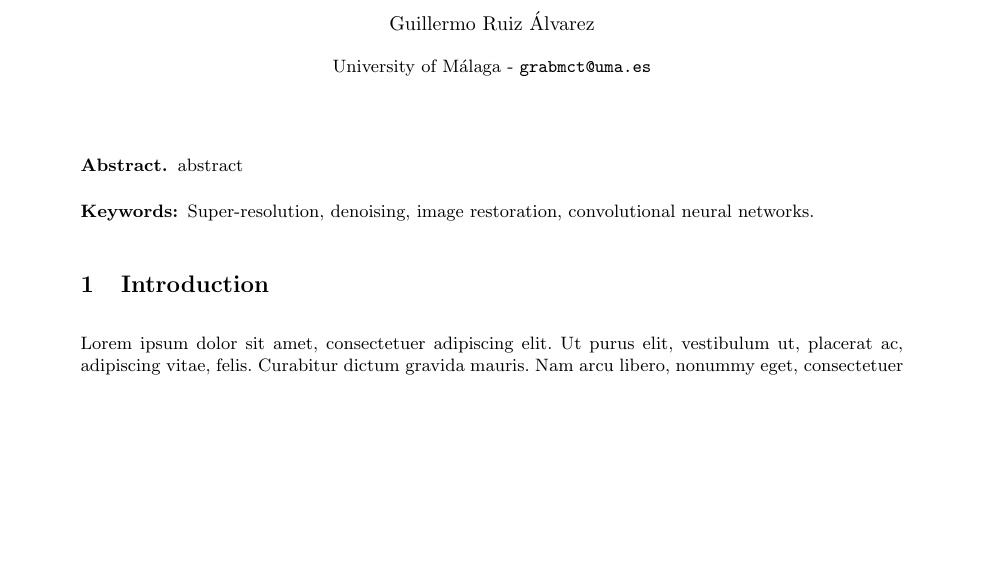
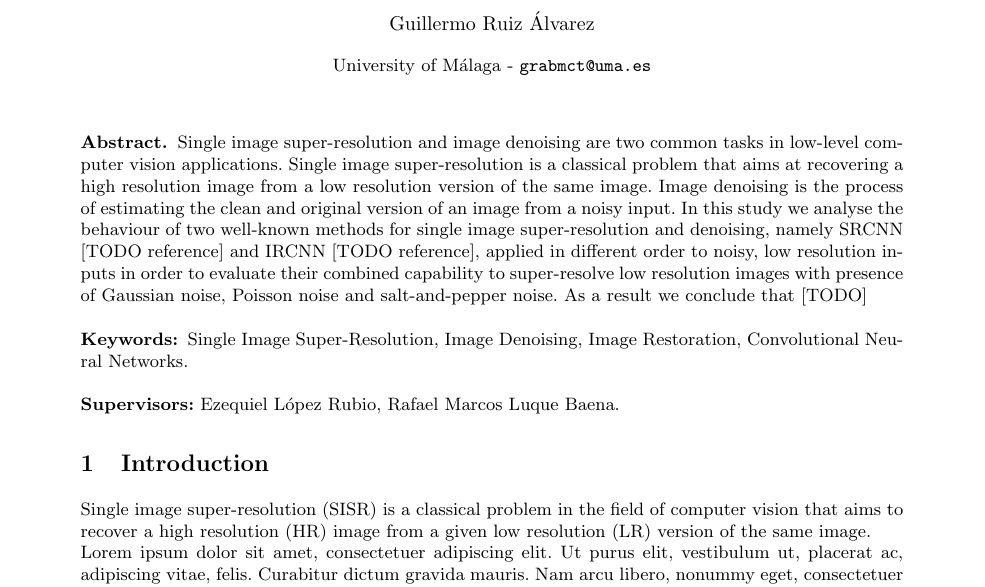
Before and after one commit to grarl1/restore, a LaTeX thesis (doc/thesis.tex, which reads doc/sections/introduction.tex): part of page 1 of 2, cut so that both start at the same text, the shorter picture padded with empty space. Compiled offline with pdfLaTeX.

Commit message:
doc: some words

```diff
--- a/doc/sections/introduction.tex
+++ b/doc/sections/introduction.tex
@@ -1,2 +1,7 @@
 \section{Introduction}
+
+Single image super-resolution (SISR) is a classical problem in the field of computer vision that aims to recover a high resolution (HR) image from a given low resolution (LR) version of the same image.
+
+
+
 \lipsum[1] \cite{pSRCNN} \cite{SRCNN} \cite{FSRCNN} \cite{IRCNN}
--- a/doc/thesis.tex
+++ b/doc/thesis.tex
@@ -39,10 +39,13 @@
 
 	\maketitle
 
-	% TODO abstract
-	\abstract{abstract}
+	% TODO finish abstract
+	\abstract{Single image super-resolution and image denoising are two common tasks in low-level computer vision applications. Single image super-resolution is a classical problem that aims at recovering a high resolution image from a low resolution version of the same image. Image denoising is the process of estimating the clean and original version of an image from a noisy input. In this study we analyse the behaviour of two well-known methods for single image super-resolution and denoising, namely SRCNN [TODO reference] and IRCNN [TODO reference], applied in different order to noisy, low resolution inputs in order to evaluate their combined capability to super-resolve low resolution images with presence of Gaussian noise, Poisson noise and salt-and-pepper noise. As a result we conclude that [TODO] }
+
 	% TODO keywords
-	\keywords{Super-resolution, denoising, image restoration, convolutional neural networks.}
+	\keywords{Single Image Super-Resolution, Image Denoising, Image Restoration, Convolutional Neural Networks.}\\~
+
+	\textbf{Supervisors:} Ezequiel López Rubio, Rafael Marcos Luque Baena.
 
 	\input{sections/introduction.tex}
 	\input{sections/background.tex}
```
